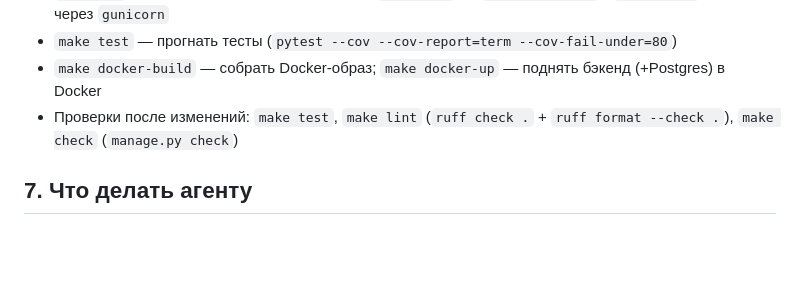
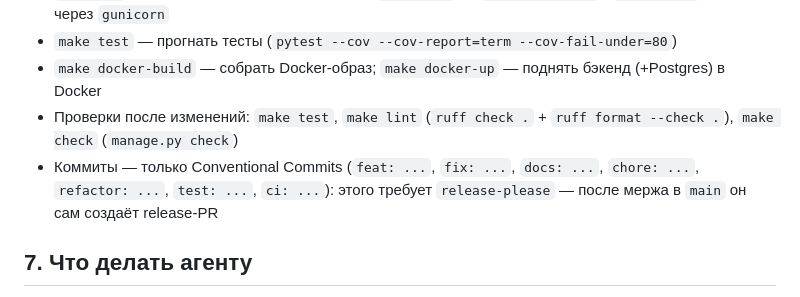
Before and after one commit to Spring-Silver-Bird/python-project-386, a Markdown page: AGENTS.md, the part around the change. Drawn GitHub-style; blank space fills up the shorter version.

Commit message:
docs: add commit format rule to AGENTS.md
Requirement of the current step: AGENTS.md must document Conventional Commits.

```diff
--- a/AGENTS.md
+++ b/AGENTS.md
@@ -43,6 +43,7 @@
 - `make test` — прогнать тесты (`pytest --cov --cov-report=term --cov-fail-under=80`)
 - `make docker-build` — собрать Docker-образ; `make docker-up` — поднять бэкенд (+Postgres) в Docker
 - Проверки после изменений: `make test`, `make lint` (`ruff check .` + `ruff format --check .`), `make check` (`manage.py check`)
+- Коммиты — только Conventional Commits (`feat: ...`, `fix: ...`, `docs: ...`, `chore: ...`, `refactor: ...`, `test: ...`, `ci: ...`): этого требует `release-please` — после мержа в `main` он сам создаёт release-PR
 
 ## 7. Что делать агенту
 
```
